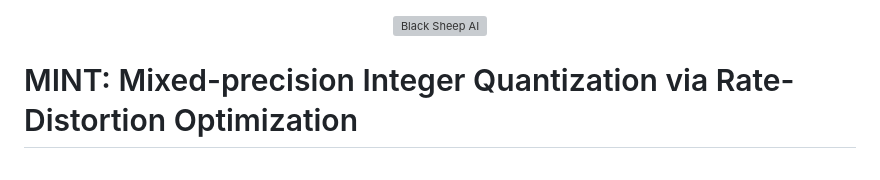
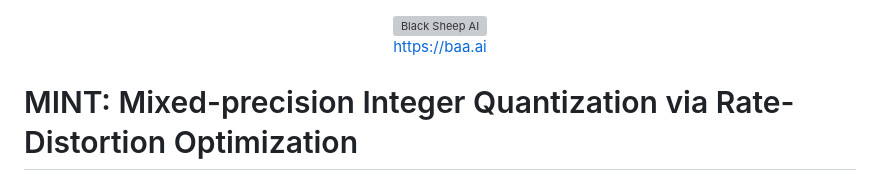
Before and after one commit to spicyneuron/MINT, a Markdown page: README.md, the part around the change. GitHub-like rendering; grey boxes are pictures that could not be loaded.

```diff
--- a/README.md
+++ b/README.md
@@ -5,6 +5,7 @@
       <source media="(prefers-color-scheme: light)" srcset="./baa-logo.svg">
       <img alt="Black Sheep AI" src="./baa-logo.svg" width="390">
     </picture>
+    <br>https://baa.ai
   </a>
 </p>
 
```
